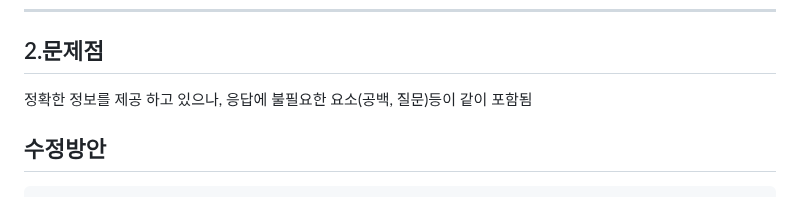
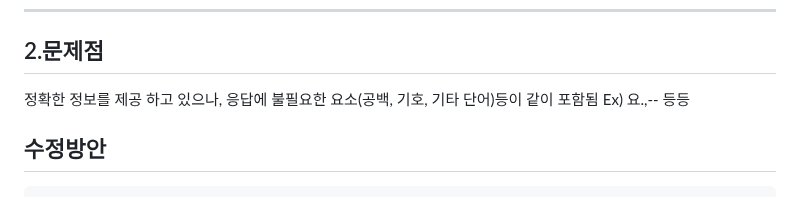
Before and after one commit to qustjdgns/sllmproject2025, a Markdown page: README.md, the part around the change. GitHub-like rendering.

```diff
--- a/README.md
+++ b/README.md
@@ -83,7 +83,7 @@ model.generate() 반복억제, 3단어 이상 반복 금지 기능 활성화
 
 ## 2.문제점
 
-정확한 정보를 제공 하고 있으나, 응답에 불필요한 요소(공백, 질문)등이 같이 포함됨
+정확한 정보를 제공 하고 있으나, 응답에 불필요한 요소(공백, 기호, 기타 단어)등이 같이 포함됨 Ex) 요.,-- 등등
 
 ## 수정방안
 
```
